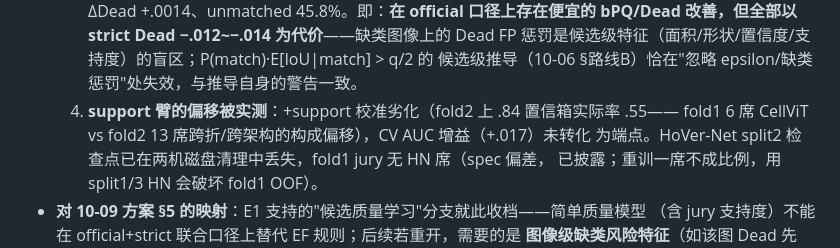
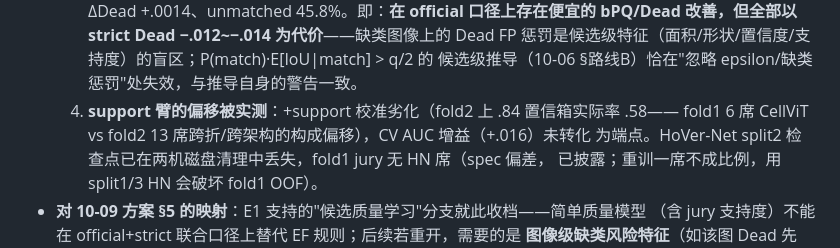
Before and after one commit to henryhuge423/bdd26, a Markdown page: docs/findings.md, the part around the change. Rendered like a GitHub page.

Commit message:
docs(audit): fix two descriptive numbers in the E3 entry (sup-reliability .84-bin rate .58 not .55; support AUC gain +.016 not +.017) — full doc-vs-artifact audit 54->56 PASS
Co-Authored-By: Claude Code <noreply@anthropic.com>

```diff
--- a/docs/findings.md
+++ b/docs/findings.md
@@ -66,8 +66,8 @@ mPQ .48345570337477284，管线正确性由此锚定）。fold3 零读取。
      bPQ/Dead 改善，但全部以 strict Dead −.012~−.014 为代价**——缺类图像上的 Dead FP
      惩罚是候选级特征（面积/形状/置信度/支持度）的盲区；P(match)·E[IoU|match] > q/2 的
      候选级推导（10-06 §路线B）恰在"忽略 epsilon/缺类惩罚"处失效，与推导自身的警告一致。
-  4. **support 臂的偏移被实测**：+support 校准劣化（fold2 上 .84 置信箱实际率 .55——
-     fold1 6 席 CellViT vs fold2 13 席跨折/跨架构的构成偏移），CV AUC 增益（+.017）未转化
+  4. **support 臂的偏移被实测**：+support 校准劣化（fold2 上 .84 置信箱实际率 .58——
+     fold1 6 席 CellViT vs fold2 13 席跨折/跨架构的构成偏移），CV AUC 增益（+.016）未转化
      为端点。HoVer-Net split2 检查点已在两机磁盘清理中丢失，fold1 jury 无 HN 席（spec 偏差，
      已披露；重训一席不成比例，用 split1/3 HN 会破坏 fold1 OOF）。
 - **对 10-09 方案 §5 的映射**：E1 支持的"候选质量学习"分支就此收档——简单质量模型
```
